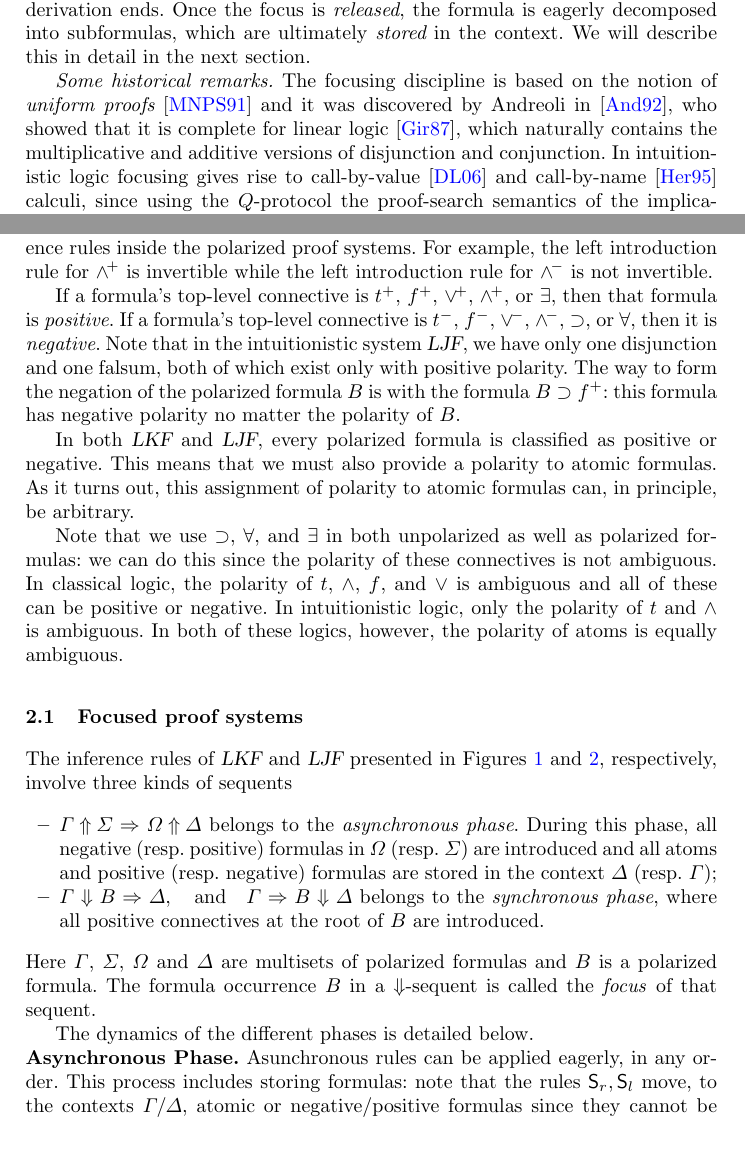
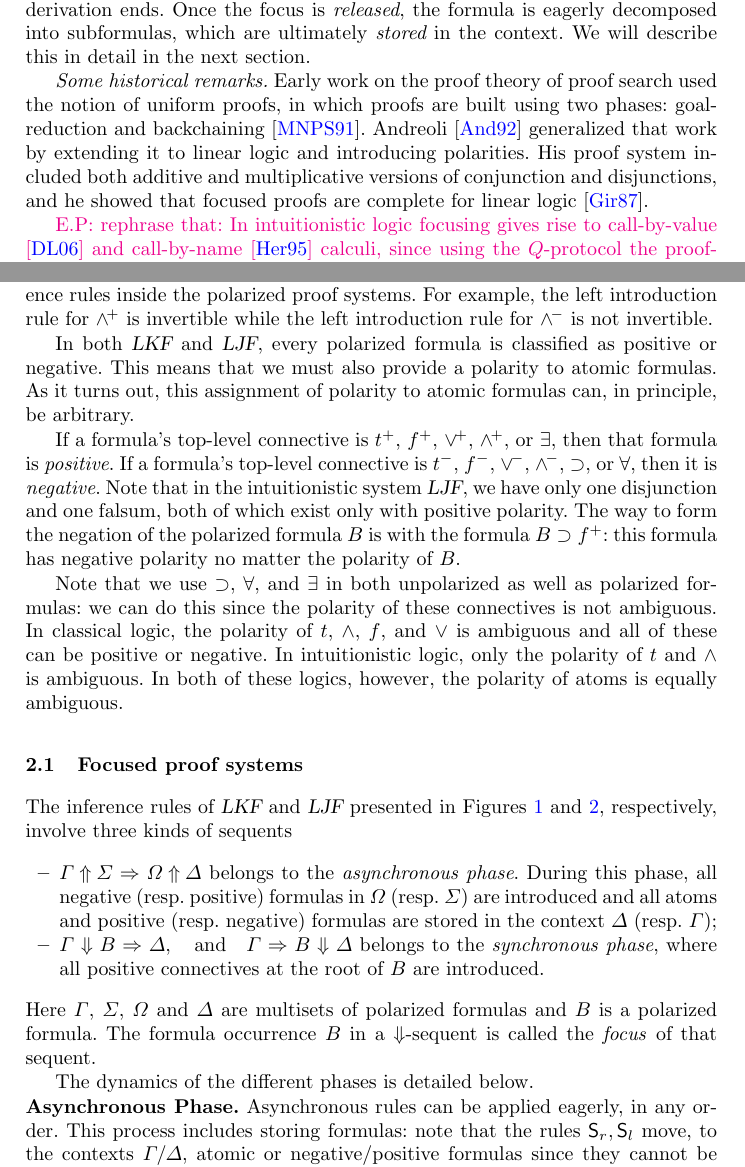
Before and after one commit to elainepimentel/systems-of-rules, a LaTeX paper (main.tex, which reads intro-focusing.tex, polarization.tex): two parts of pages 3 and 4 of 15, joined at a grey line, cut so that both start at the same text, the shorter picture padded with empty space. Compiled offline with pdfLaTeX.

Commit message:
Implementing Dale's suggestions

```diff
--- a/intro-focusing.tex
+++ b/intro-focusing.tex
@@ -105,8 +105,10 @@ Once the focus is \emph{released}, the formula is eagerly decomposed into subfor
 %
 We will describe this in detail in the next section.
 
-{\em Some historical remarks.} The focusing discipline is based on the notion of {\em uniform proofs}~\cite{miller91apal} and it was discovered by Andreoli in~\cite{andreoli92jlc}, who showed that it is complete for linear logic~\cite{DBLP:journals/tcs/Girard87}, which naturally contains the multiplicative and additive versions of disjunction and conjunction. In intuitionistic logic focusing gives rise to  call-by-value~\cite{dyckhoff06cie}  and call-by-name~\cite{herbelin94csl} calculi, since using the $Q$-protocol the proof-search semantics of the
+{\em Some historical remarks.} Early work on the proof theory of proof search used the notion of uniform proofs, in which proofs are built using two phases: goal-reduction and backchaining~\cite{miller91apal}. Andreoli~\cite{andreoli92jlc} generalized that work by extending it to linear logic and introducing polarities. His proof system included both additive and multiplicative versions of conjunction and disjunctions, and he showed that focused proofs are complete for linear logic~\cite{DBLP:journals/tcs/Girard87}.
+
+\magenta{E.P: rephrase that: In intuitionistic logic focusing gives rise to  call-by-value \cite{dyckhoff06cie}  and call-by-name~\cite{herbelin94csl} calculi, since using the $Q$-protocol the proof-search semantics of the
 implication is given by
 \emph{forward-chaining}, while using the $T$-protocol, the proof-search semantics of the
  implication is given by
-\emph{back-chaining}.
+\emph{back-chaining}.}
--- a/polarization.tex
+++ b/polarization.tex
@@ -44,6 +44,13 @@ while the left introduction rule for $\wedgen$ is not invertible.
 %logical units $\pfalse$, $\ptrue$, $\nfalse$,
 %%or
 %$\ntrue$.)
+In both \LKF and \LJF, every polarized formula is classified as
+positive or negative.
+%
+This means that we must also provide a polarity to atomic formulas.
+%
+As it turns out, this assignment of polarity to atomic formulas can,
+in principle, be arbitrary.
 
 If a formula's top-level connective is $\ptrue$,
 $\pfalse$, $\veep$, $\wedgep$, or $\exists$, then that formula is
@@ -357,7 +357,7 @@ The formula occurrence $B$ in a $\Downarrow$-sequent is called the
 The dynamics of the different phases is detailed below.
 
 \noindent
-{\bf Asynchronous Phase.} Asunchronous rules can be applied eagerly, in any order.
+{\bf Asynchronous Phase.} Asynchronous rules can be applied eagerly, in any order.
 This process includes storing formulas: note that the rules $\kstore_r, \kstore_l$ move, to the
 contexts $\Gamma/\Delta$, atomic or negative/positive formulas since they cannot be decomposed during the asynchronous phase.
 
```
Also changed, not shown: 2-systems.tex (+1 -1 lines), hypersequents.tex (+1 -1 lines), polarization.tex (11 more changed lines).
